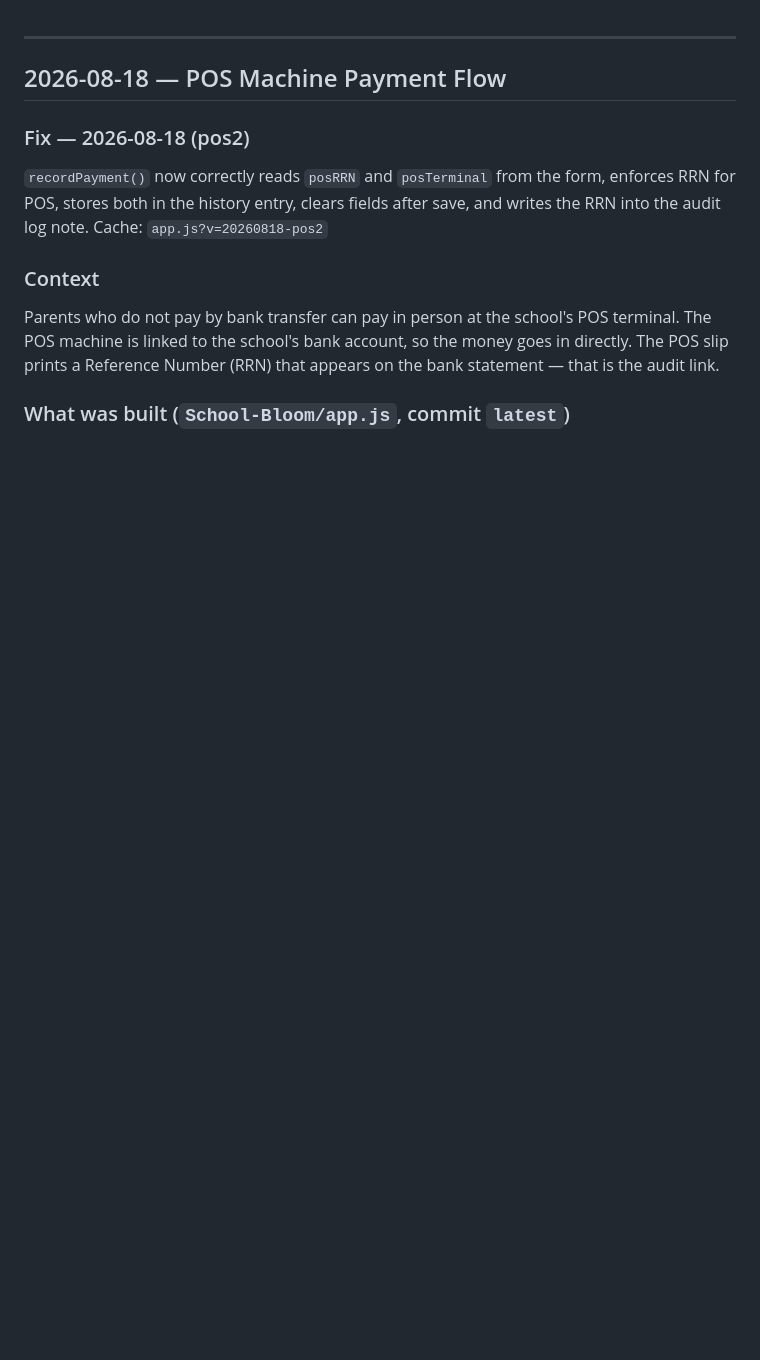
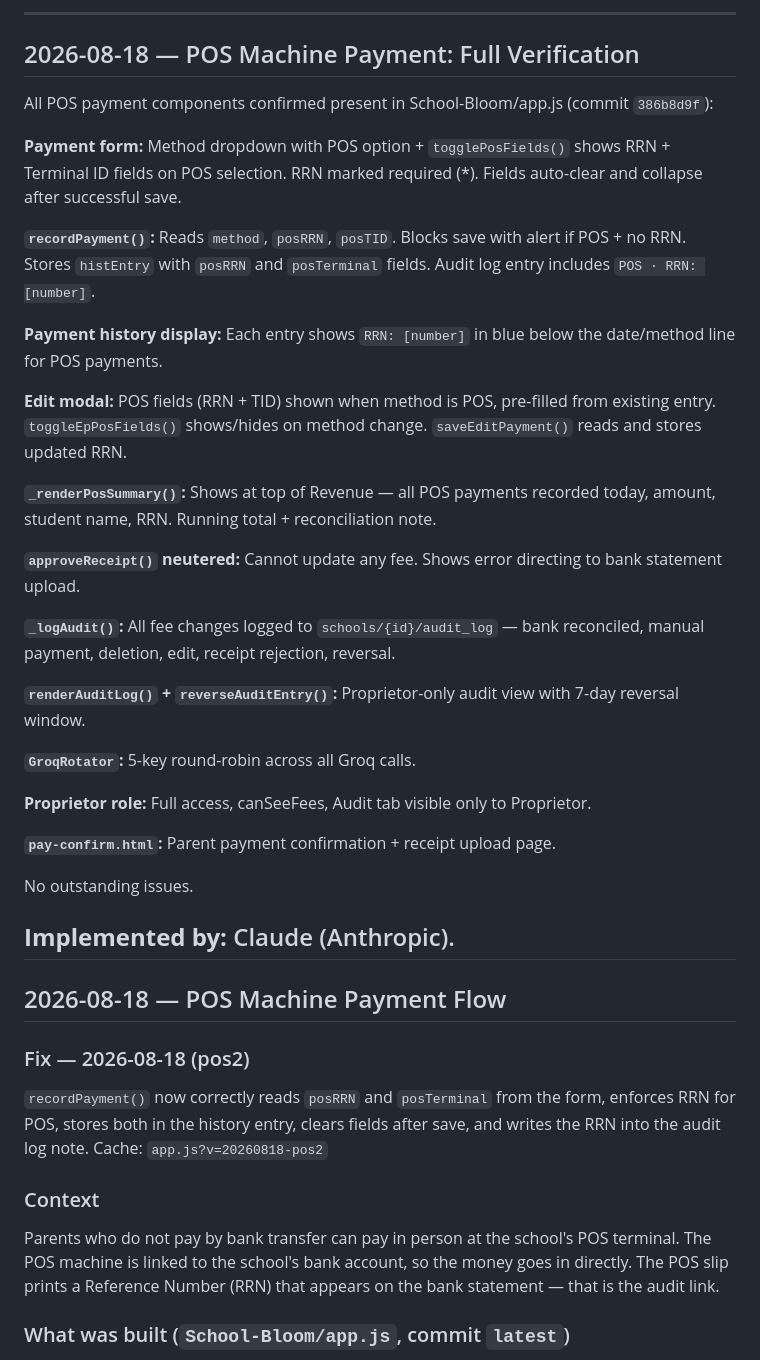
Before and after one commit to KobOmoba/bloom-agent, a Markdown page: README.md, the part around the change. Drawn GitHub-style; blank space fills up the shorter version.

Commit message:
docs(readme): 2026-08-18 POS full verification — all checks passed

```diff
--- a/README.md
+++ b/README.md
@@ -1,3 +1,34 @@
+---
+
+## 2026-08-18 — POS Machine Payment: Full Verification
+
+All POS payment components confirmed present in School-Bloom/app.js (commit `386b8d9f`):
+
+**Payment form:** Method dropdown with POS option + `togglePosFields()` shows RRN + Terminal ID fields on POS selection. RRN marked required (*). Fields auto-clear and collapse after successful save.
+
+**`recordPayment()`:** Reads `method`, `posRRN`, `posTID`. Blocks save with alert if POS + no RRN. Stores `histEntry` with `posRRN` and `posTerminal` fields. Audit log entry includes `POS · RRN: [number]`.
+
+**Payment history display:** Each entry shows `RRN: [number]` in blue below the date/method line for POS payments.
+
+**Edit modal:** POS fields (RRN + TID) shown when method is POS, pre-filled from existing entry. `toggleEpPosFields()` shows/hides on method change. `saveEditPayment()` reads and stores updated RRN.
+
+**`_renderPosSummary()`:** Shows at top of Revenue — all POS payments recorded today, amount, student name, RRN. Running total + reconciliation note.
+
+**`approveReceipt()` neutered:** Cannot update any fee. Shows error directing to bank statement upload.
+
+**`_logAudit()`:** All fee changes logged to `schools/{id}/audit_log` — bank reconciled, manual payment, deletion, edit, receipt rejection, reversal.
+
+**`renderAuditLog()` + `reverseAuditEntry()`:** Proprietor-only audit view with 7-day reversal window.
+
+**`GroqRotator`:** 5-key round-robin across all Groq calls.
+
+**Proprietor role:** Full access, canSeeFees, Audit tab visible only to Proprietor.
+
+**`pay-confirm.html`:** Parent payment confirmation + receipt upload page.
+
+No outstanding issues.
+
+**Implemented by:** Claude (Anthropic).
 ---
 
 ## 2026-08-18 — POS Machine Payment Flow
```
